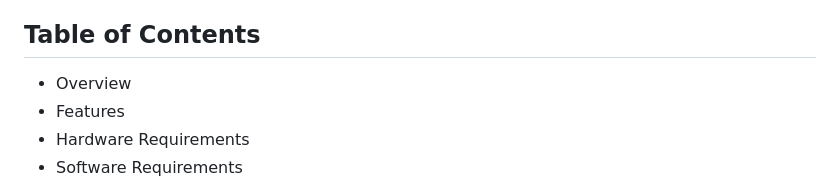
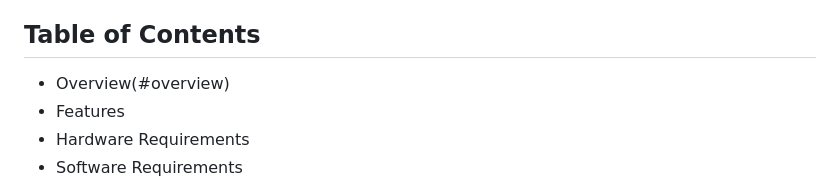
Before and after one commit to lvprox/cctv-smart-hub, a Markdown page: README.md, the part around the change. GitHub-like rendering.

```diff
--- a/README.md
+++ b/README.md
@@ -4,7 +4,7 @@ This project is an integrated security and control system built on a Raspberry P
 
 ## Table of Contents
 
-- Overview
+- Overview(#overview)
 - Features
 - Hardware Requirements
 - Software Requirements
```
